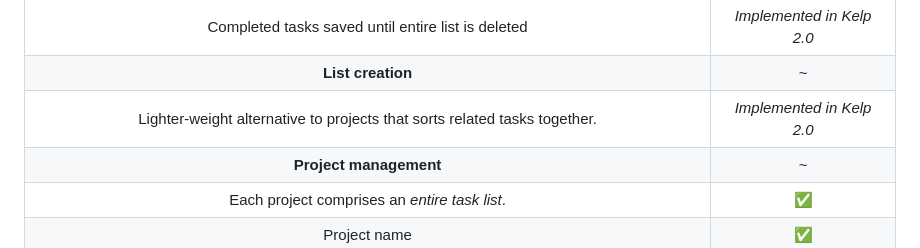
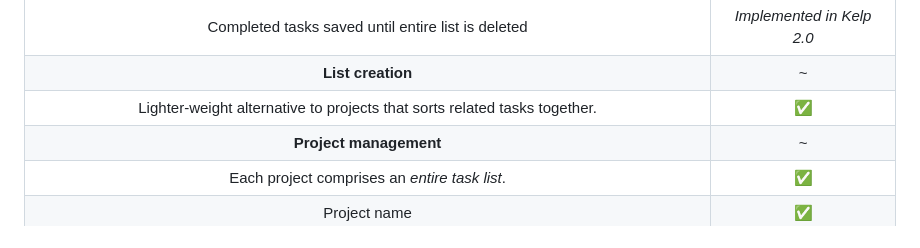
Before and after one commit to gongahkia/kelp, a Markdown page: README.md, the part around the change. Drawn GitHub-style.

```diff
--- a/README.md
+++ b/README.md
@@ -40,7 +40,7 @@ Installation handled in Bash, because making *Kelp* felt like bashing my head in
 | Recycle bin stores deleted tasks for 30 days | *Implemented in Kelp 2.0* |
 | Completed tasks saved until entire list is deleted | *Implemented in Kelp 2.0* |
 | **List creation** | ~ |
-| Lighter-weight alternative to projects that sorts related tasks together. | *Implemented in Kelp 2.0* |
+| Lighter-weight alternative to projects that sorts related tasks together. | ✅ |
 | **Project management** | ~ |
 | Each project comprises an *entire task list*. | ✅ |
 | Project name | ✅ |
```
